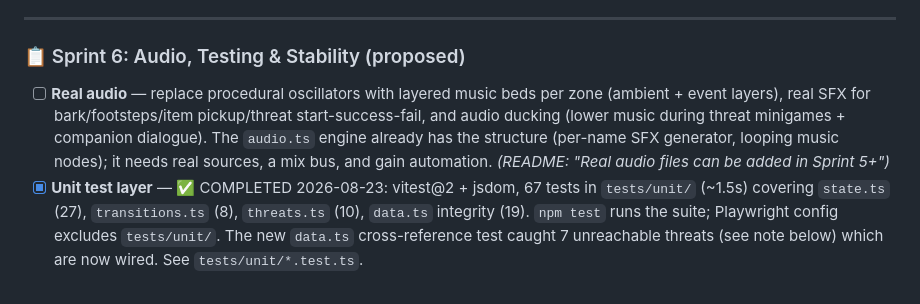
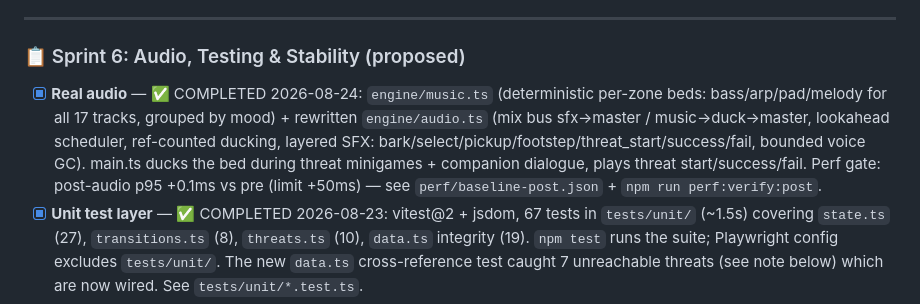
Before and after one commit to mcrockett86/turbo-game-v2, a Markdown page: README.md, the part around the change. Drawn GitHub-style.

Commit message:
docs: mark Sprint 6 audio item complete

```diff
--- a/README.md
+++ b/README.md
@@ -182,7 +182,7 @@ turbo-game-v2/
 ---
 
 ### 📋 Sprint 6: Audio, Testing & Stability (proposed)
-- [ ] **Real audio** — replace procedural oscillators with layered music beds per zone (ambient + event layers), real SFX for bark/footsteps/item pickup/threat start-success-fail, and audio ducking (lower music during threat minigames + companion dialogue). The `audio.ts` engine already has the structure (per-name SFX generator, looping music nodes); it needs real sources, a mix bus, and gain automation. *(README: "Real audio files can be added in Sprint 5+")*
+- [x] **Real audio** — ✅ COMPLETED 2026-08-24: `engine/music.ts` (deterministic per-zone beds: bass/arp/pad/melody for all 17 tracks, grouped by mood) + rewritten `engine/audio.ts` (mix bus sfx→master / music→duck→master, lookahead scheduler, ref-counted ducking, layered SFX: bark/select/pickup/footstep/threat_start/success/fail, bounded voice GC). main.ts ducks the bed during threat minigames + companion dialogue, plays threat start/success/fail. Perf gate: post-audio p95 +0.1ms vs pre (limit +50ms) — see `perf/baseline-post.json` + `npm run perf:verify:post`.
 - [x] **Unit test layer** — ✅ COMPLETED 2026-08-23: vitest@2 + jsdom, 67 tests in `tests/unit/` (~1.5s) covering `state.ts` (27), `transitions.ts` (8), `threats.ts` (10), `data.ts` integrity (19). `npm test` runs the suite; Playwright config excludes `tests/unit/`. The new `data.ts` cross-reference test caught 7 unreachable threats (see note below) which are now wired. See `tests/unit/*.test.ts`.
 - [x] **`search` zone type** — ✅ RESOLVED 2026-08-24 (cut): removed `search` from `ZoneType`/`RendererType` in `types.ts` and the dead FP fallback branch in `main.ts`. No zone in `data.ts` used it; a new `data.test.ts` assertion guards against any future zone declaring an unknown type.
 - [ ] **Long-session stability pass** — verify no RAF/canvas/context leaks across zone swaps, no growing listener count after many navigate/cancel cycles, and a 10-min idle soak with no drift in happiness decay or frame timing. (E2E is slow partly from per-test idling; a stability profile will confirm the game holds up in a real session.)
```
